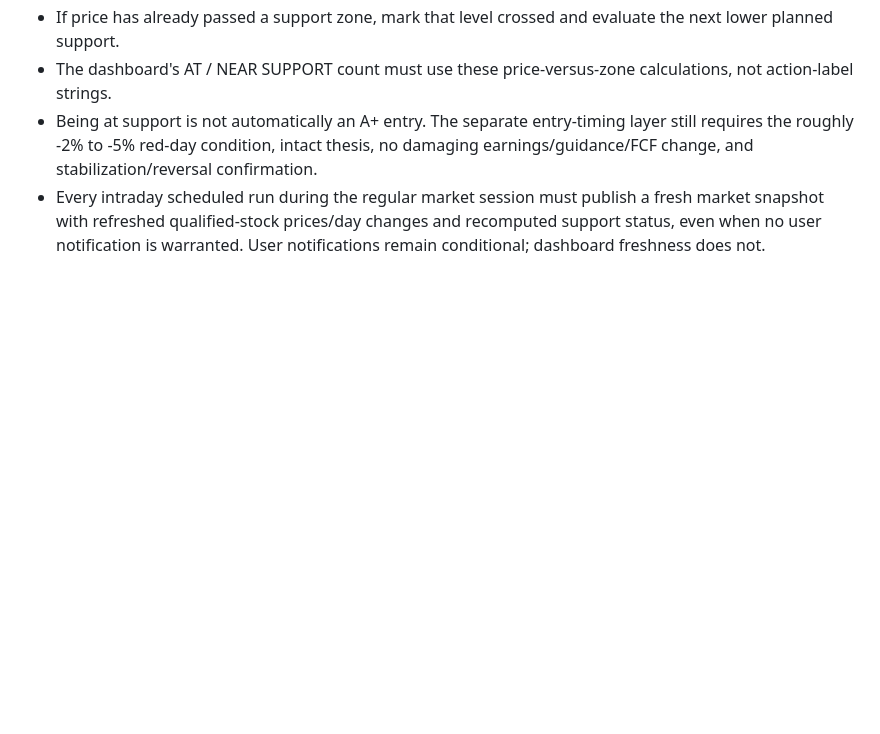
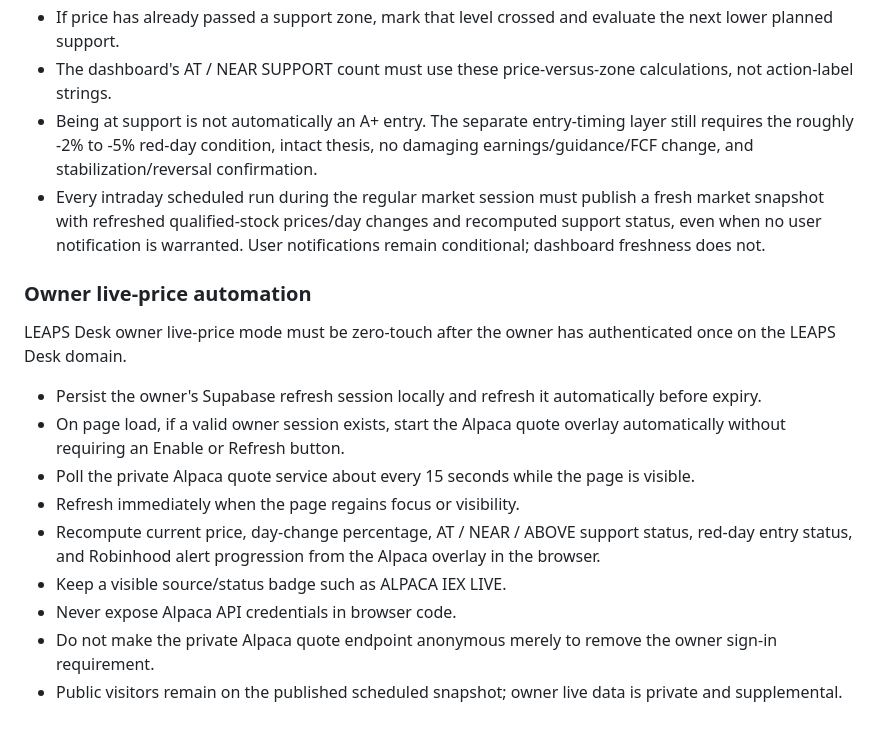
Before and after one commit to load66/trading, a Markdown page: leap-scanner/MASTER_PROMPT.md, the part around the change. GitHub-like rendering; blank space fills up the shorter version.

Commit message:
Document zero-touch owner live-price automation

```diff
--- a/leap-scanner/MASTER_PROMPT.md
+++ b/leap-scanner/MASTER_PROMPT.md
@@ -617,3 +617,18 @@ Support-state calculation must be geometric, not inferred from the action-label
 - The dashboard's AT / NEAR SUPPORT count must use these price-versus-zone calculations, not action-label strings.
 - Being at support is not automatically an A+ entry. The separate entry-timing layer still requires the roughly -2% to -5% red-day condition, intact thesis, no damaging earnings/guidance/FCF change, and stabilization/reversal confirmation.
 - Every intraday scheduled run during the regular market session must publish a fresh market snapshot with refreshed qualified-stock prices/day changes and recomputed support status, even when no user notification is warranted. User notifications remain conditional; dashboard freshness does not.
+
+
+### Owner live-price automation
+
+LEAPS Desk owner live-price mode must be zero-touch after the owner has authenticated once on the LEAPS Desk domain.
+
+- Persist the owner's Supabase refresh session locally and refresh it automatically before expiry.
+- On page load, if a valid owner session exists, start the Alpaca quote overlay automatically without requiring an Enable or Refresh button.
+- Poll the private Alpaca quote service about every 15 seconds while the page is visible.
+- Refresh immediately when the page regains focus or visibility.
+- Recompute current price, day-change percentage, AT / NEAR / ABOVE support status, red-day entry status, and Robinhood alert progression from the Alpaca overlay in the browser.
+- Keep a visible source/status badge such as ALPACA IEX LIVE.
+- Never expose Alpaca API credentials in browser code.
+- Do not make the private Alpaca quote endpoint anonymous merely to remove the owner sign-in requirement.
+- Public visitors remain on the published scheduled snapshot; owner live data is private and supplemental.
```
